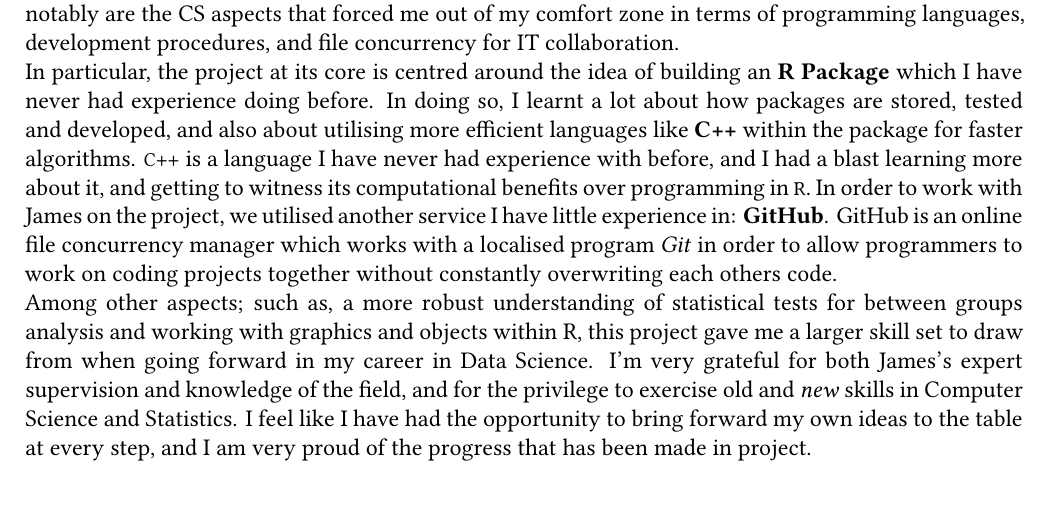
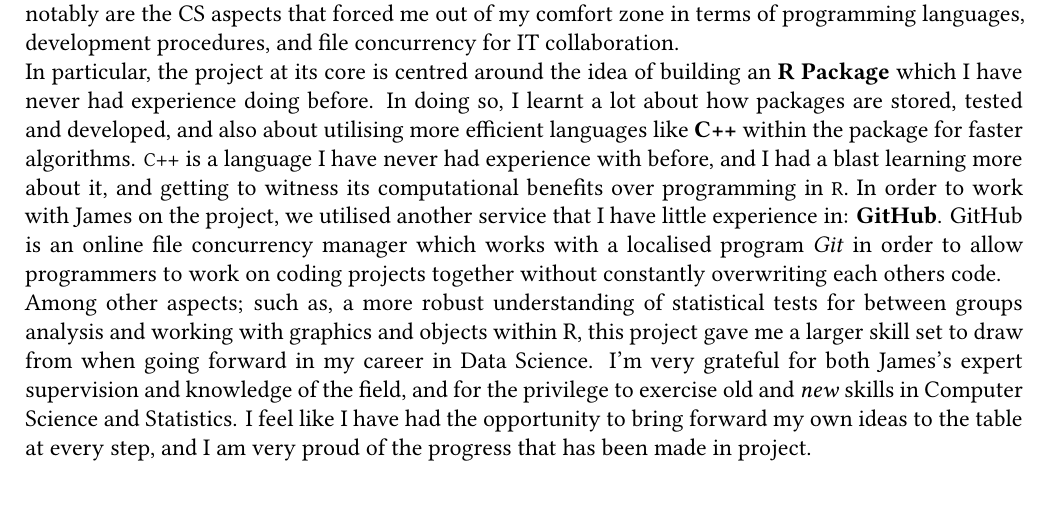
Before and after one commit to tobyhayward13/SCI118UOA_ForensicGlassAnalysis, a Quarto document (final report/summer_research_report_SCI118_thay535.qmd): part of page 2 of 11, cut so that both start at the same text. The pictures show the output file final report/summer_research_report_SCI118_thay535.pdf that the author committed with the source.

Commit message:
More amendments... Such a disgusting amount of commits.

```diff
--- a/final report/summer_research_report_SCI118_thay535.qmd
+++ b/final report/summer_research_report_SCI118_thay535.qmd
@@ -33,7 +33,7 @@
 ## Career Comments
 
 This project improved my abilities in a lot of areas in both Statistics and Computer Science. Most notably are the CS aspects that forced me out of my comfort zone in terms of programming languages, development procedures, and file concurrency for IT collaboration.\
-In particular, the project at its core is centred around the idea of building an **R Package** which I have never had experience doing before. In doing so, I learnt a lot about how packages are stored, tested and developed, and also about utilising more efficient languages like **C++** within the package for faster algorithms. `C++` is a language I have never had experience with before, and I had a blast learning more about it, and getting to witness its computational benefits over programming in `R`. In order to work with James on the project, we utilised another service I have little experience in: **GitHub**. GitHub is an online file concurrency manager which works with a localised program *Git* in order to allow programmers to work on coding projects together without constantly overwriting each others code. \
+In particular, the project at its core is centred around the idea of building an **R Package** which I have never had experience doing before. In doing so, I learnt a lot about how packages are stored, tested and developed, and also about utilising more efficient languages like **C++** within the package for faster algorithms. `C++` is a language I have never had experience with before, and I had a blast learning more about it, and getting to witness its computational benefits over programming in `R`. In order to work with James on the project, we utilised another service that I have little experience in: **GitHub**. GitHub is an online file concurrency manager which works with a localised program *Git* in order to allow programmers to work on coding projects together without constantly overwriting each others code. \
 Among other aspects; such as, a more robust understanding of statistical tests for between groups analysis and working with graphics and objects within R, this project gave me a larger skill set to draw from when going forward in my career in Data Science. I'm very grateful for both James's expert supervision and knowledge of the field, and for the privilege to exercise old and *new* skills in Computer Science and Statistics. I feel like I have had the opportunity to bring forward my own ideas to the table at every step, and I am very proud of the progress that has been made in project.
 
 
```
Also changed, not shown: final report/summer_research_report_SCI118_thay535.pdf.
